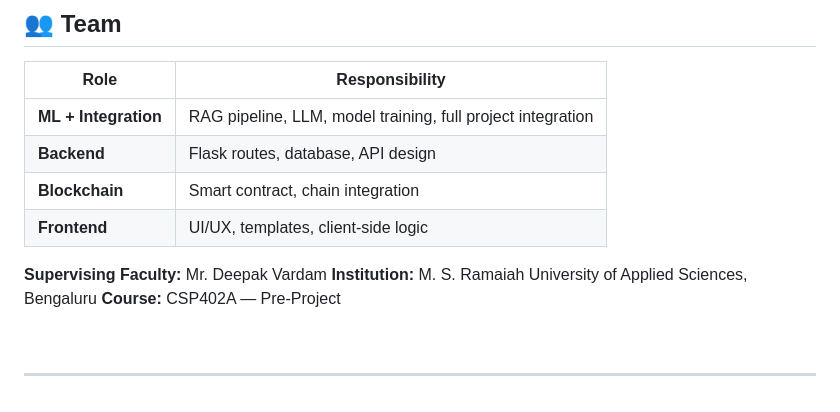
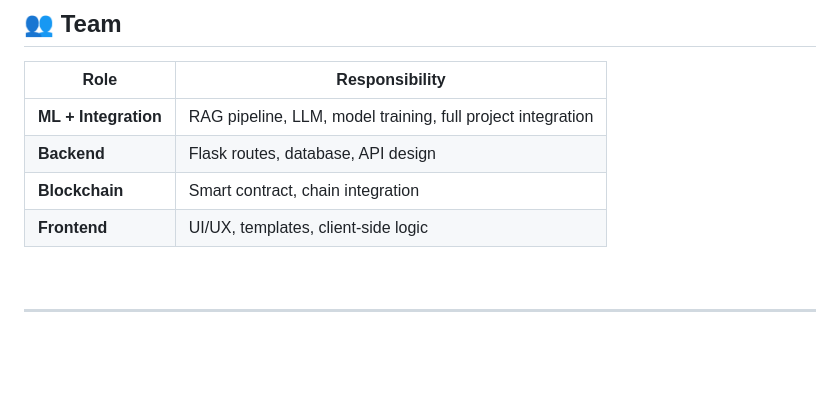
Before and after one commit to mails2ibrahim11-collab/guide-ai, a Markdown page: README.md, the part around the change. GitHub-like rendering; blank space fills up the shorter version.

```diff
--- a/README.md
+++ b/README.md
@@ -373,10 +373,6 @@ HTTPS via ngrok static domain — microphone access works in all browsers.
 | **Blockchain** | Smart contract, chain integration |
 | **Frontend** | UI/UX, templates, client-side logic |
 
-**Supervising Faculty:** Mr. Deepak Vardam
-**Institution:** M. S. Ramaiah University of Applied Sciences, Bengaluru
-**Course:** CSP402A — Pre-Project
-
 <br/>
 
 ---
```
